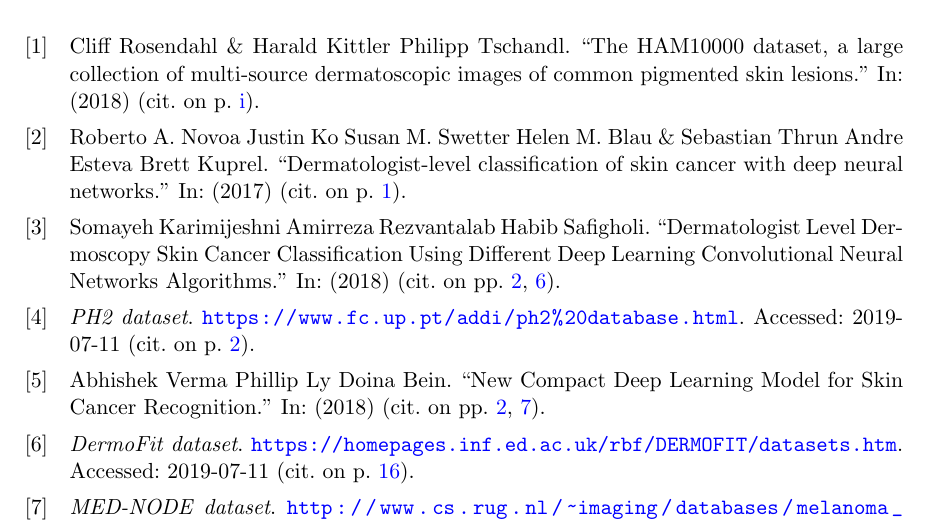
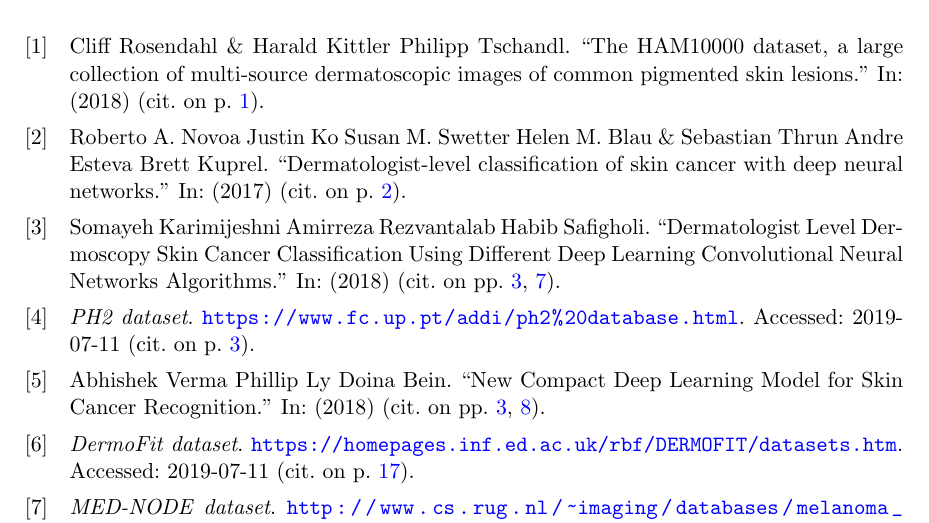
Before and after one commit to albertobezzon/cognitiveservices, a LaTeX book (report/report.tex): part of page 19 of 19, cut so that both start at the same text. The pictures show the PDF file report/report.pdf that the author committed with the source.

Commit message:
Fix abstract page

```diff
--- a/report/report.tex
+++ b/report/report.tex
@@ -67,8 +67,11 @@
 	% Abstract
 	% -------------------------------------------------------------------
 
+	\mainmatter
+	\setcounter{page}{1}
 	\input{sections/abstract.tex}
-
+	\newpage
+	\setcounter{page}{2}
 
 	% -------------------------------------------------------------------
 	% Contents, list of figures, list of tables
@@ -83,7 +86,6 @@
 	% Main sections (as required)
 	% -------------------------------------------------------------------
 
-	\mainmatter
 
 	\input{sections/introduction.tex}
 	\input{sections/related_works.tex}
```
Also changed, not shown: report/report.pdf, 3 other files.
